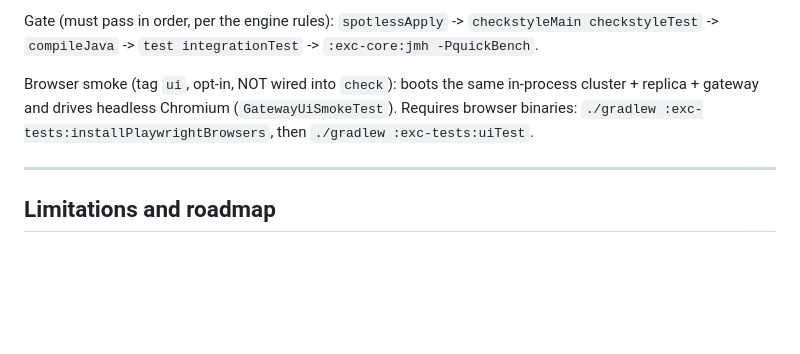
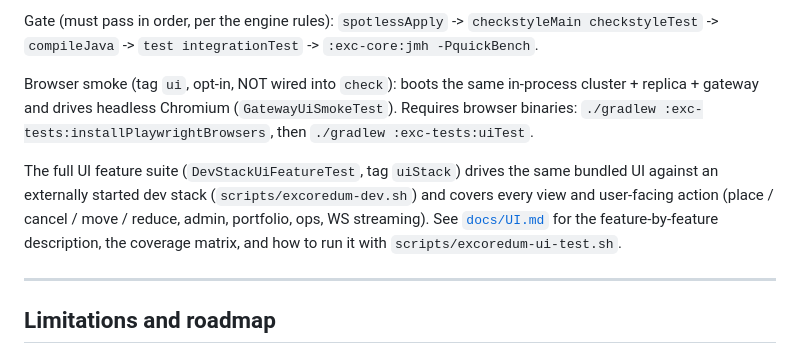
Before and after one commit to brianpht/excoredum, a Markdown page: docs/GATEWAY.md, the part around the change. GitHub-like rendering; blank space fills up the shorter version.

```diff
--- a/docs/GATEWAY.md
+++ b/docs/GATEWAY.md
@@ -251,6 +251,13 @@ in-process cluster + replica + gateway and drives headless Chromium
 (`GatewayUiSmokeTest`). Requires browser binaries:
 `./gradlew :exc-tests:installPlaywrightBrowsers`, then `./gradlew :exc-tests:uiTest`.
 
+The full UI feature suite (`DevStackUiFeatureTest`, tag `uiStack`) drives the
+same bundled UI against an externally started dev stack
+(`scripts/excoredum-dev.sh`) and covers every view and user-facing action
+(place / cancel / move / reduce, admin, portfolio, ops, WS streaming). See
+[`docs/UI.md`](UI.md) for the feature-by-feature description, the coverage
+matrix, and how to run it with `scripts/excoredum-ui-test.sh`.
+
 ---
 
 ## Limitations and roadmap
```
Also changed, not shown: docs/UI.md (+41 -0 lines).
